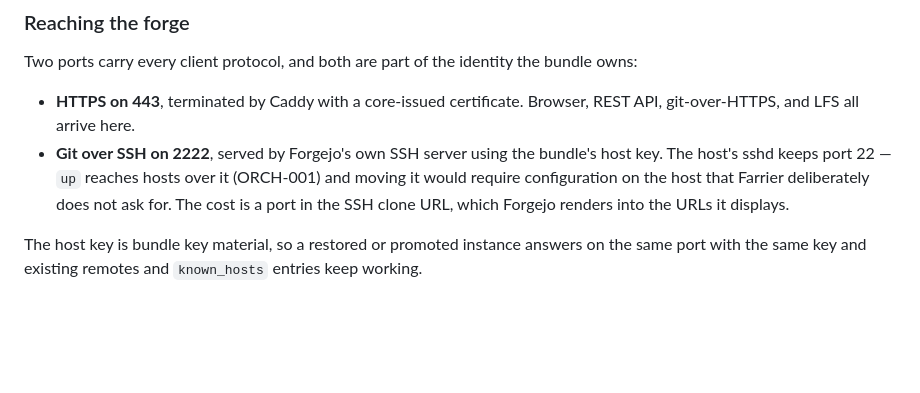
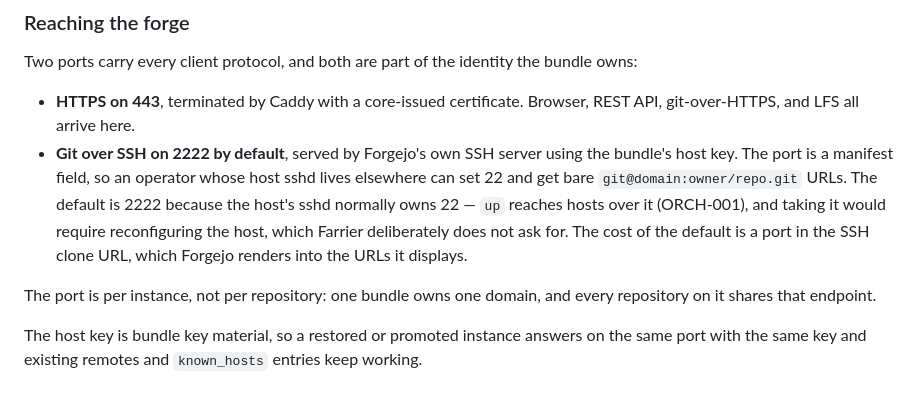
Before and after one commit to evandelacruz/farrier, a Markdown page: docs/spec.md, the part around the change. Drawn GitHub-style; blank space fills up the shorter version.

```diff
--- a/docs/spec.md
+++ b/docs/spec.md
@@ -67,7 +67,9 @@ A forge's identity — its URL, its keys, its certificates — is what welds it
 Two ports carry every client protocol, and both are part of the identity the bundle owns:
 
 - **HTTPS on 443**, terminated by Caddy with a core-issued certificate. Browser, REST API, git-over-HTTPS, and LFS all arrive here.
-- **Git over SSH on 2222**, served by Forgejo's own SSH server using the bundle's host key. The host's sshd keeps port 22 — `up` reaches hosts over it (ORCH-001) and moving it would require configuration on the host that Farrier deliberately does not ask for. The cost is a port in the SSH clone URL, which Forgejo renders into the URLs it displays.
+- **Git over SSH on 2222 by default**, served by Forgejo's own SSH server using the bundle's host key. The port is a manifest field, so an operator whose host sshd lives elsewhere can set 22 and get bare `git@domain:owner/repo.git` URLs. The default is 2222 because the host's sshd normally owns 22 — `up` reaches hosts over it (ORCH-001), and taking it would require reconfiguring the host, which Farrier deliberately does not ask for. The cost of the default is a port in the SSH clone URL, which Forgejo renders into the URLs it displays.
+
+The port is per instance, not per repository: one bundle owns one domain, and every repository on it shares that endpoint.
 
 The host key is bundle key material, so a restored or promoted instance answers on the same port with the same key and existing remotes and `known_hosts` entries keep working.
 
```
Also changed, not shown: docs/functional-requirements.md (+1 -1 lines), docs/tech-spec.md (+3 -3 lines).
